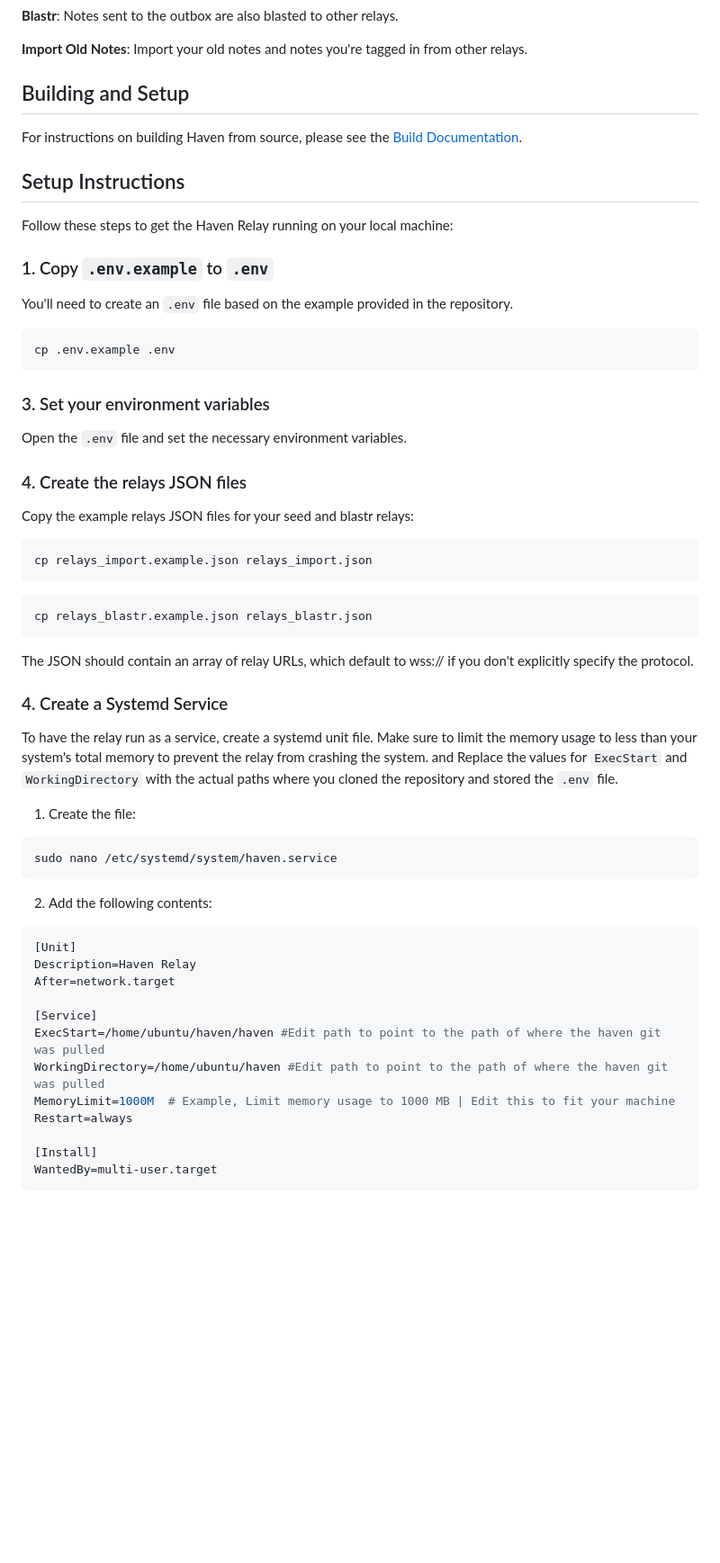
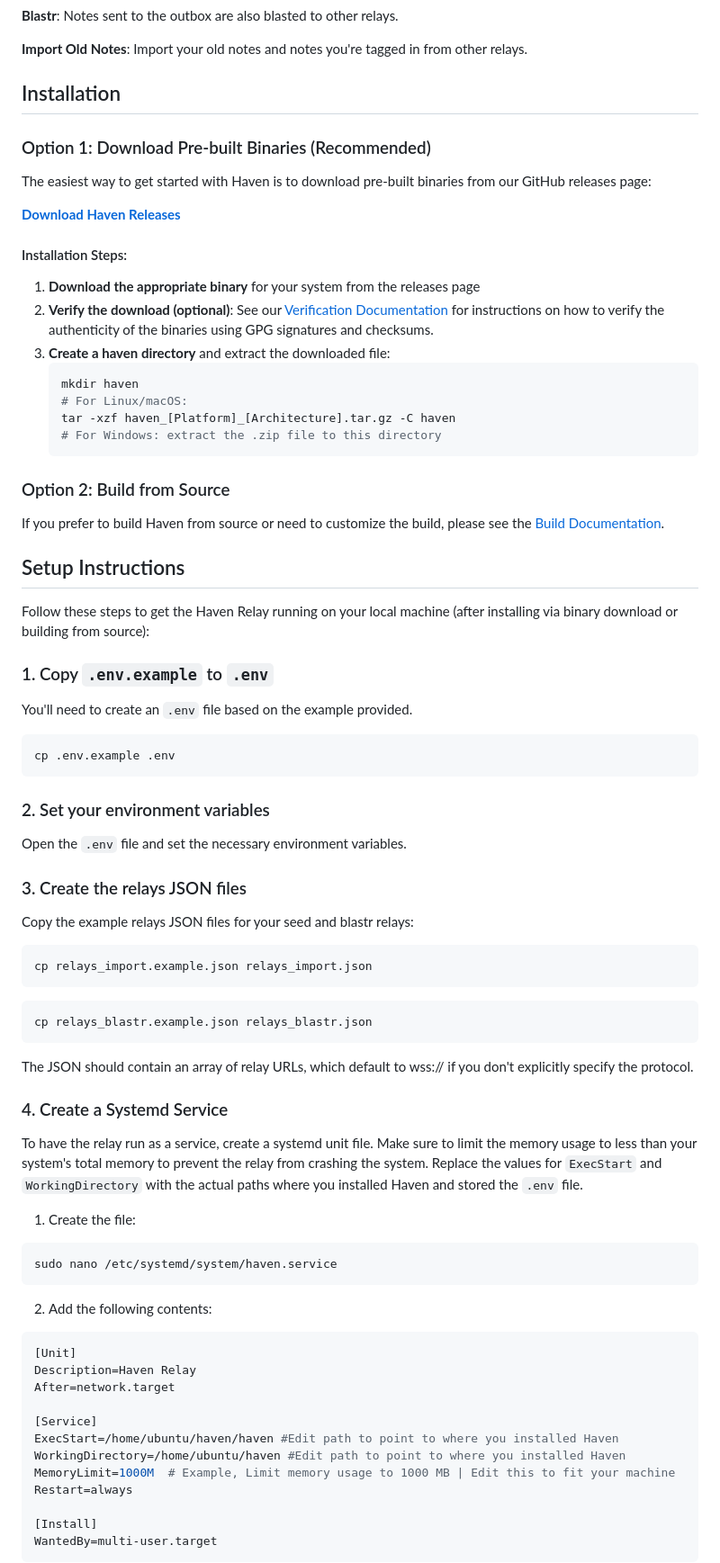
Before and after one commit to bitvora/haven, a Markdown page: README.md, the part around the change. Shown at 90% size. GitHub-like rendering; blank space fills up the shorter version.

Commit message:
docs(readme): add installation instructions for binaries
Add a new section for downloading and verifying pre-built binaries,
making it the recommended installation method.
Clarify steps for both binary and source-based setups.
Adjust systemd setup instructions to reflect the updated installation
paths.

````diff
--- a/README.md
+++ b/README.md
@@ -26,27 +26,47 @@ HAVEN (High Availability Vault for Events on Nostr) is the most sovereign person
 
 **Import Old Notes**: Import your old notes and notes you're tagged in from other relays.
 
-## Building and Setup
+## Installation
 
-For instructions on building Haven from source, please see the [Build Documentation](docs/build.md).
+### Option 1: Download Pre-built Binaries (Recommended)
+
+The easiest way to get started with Haven is to download pre-built binaries from our GitHub releases page:
+
+**[Download Haven Releases](https://github.com/bitvora/haven/releases/)**
+
+#### Installation Steps:
+
+1. **Download the appropriate binary** for your system from the releases page
+2. **Verify the download (optional)**: See our [Verification Documentation](docs/verify.md) for
+instructions on how to verify the authenticity of the binaries using GPG signatures and checksums.
+3. **Create a haven directory** and extract the downloaded file:
+   ```bash
+   mkdir haven
+   # For Linux/macOS:
+   tar -xzf haven_[Platform]_[Architecture].tar.gz -C haven
+   # For Windows: extract the .zip file to this directory
+   ```
+### Option 2: Build from Source
+
+If you prefer to build Haven from source or need to customize the build, please see the [Build Documentation](docs/build.md).
 
 ## Setup Instructions
 
-Follow these steps to get the Haven Relay running on your local machine:
+Follow these steps to get the Haven Relay running on your local machine (after installing via binary download or building from source):
 
 ### 1. Copy `.env.example` to `.env`
 
-You'll need to create an `.env` file based on the example provided in the repository.
+You'll need to create an `.env` file based on the example provided.
 
 ```bash
 cp .env.example .env
 ```
 
-### 3. Set your environment variables
+### 2. Set your environment variables
 
 Open the `.env` file and set the necessary environment variables.
 
-### 4. Create the relays JSON files
+### 3. Create the relays JSON files
 
 Copy the example relays JSON files for your seed and blastr relays:
 
@@ -63,7 +83,7 @@ The JSON should contain an array of relay URLs, which default to wss:// if you d
 ### 4. Create a Systemd Service
 
 To have the relay run as a service, create a systemd unit file. Make sure to limit the memory usage to less than your system's total memory to prevent the relay from crashing the system.
-and Replace the values for `ExecStart` and `WorkingDirectory` with the actual paths where you cloned the repository and stored the `.env` file.
+Replace the values for `ExecStart` and `WorkingDirectory` with the actual paths where you installed Haven and stored the `.env` file.
 
 
 1. Create the file:
@@ -80,8 +100,8 @@ Description=Haven Relay
 After=network.target
 
 [Service]
-ExecStart=/home/ubuntu/haven/haven #Edit path to point to the path of where the haven git was pulled
-WorkingDirectory=/home/ubuntu/haven #Edit path to point to the path of where the haven git was pulled
+ExecStart=/home/ubuntu/haven/haven #Edit path to point to where you installed Haven
+WorkingDirectory=/home/ubuntu/haven #Edit path to point to where you installed Haven
 MemoryLimit=1000M  # Example, Limit memory usage to 1000 MB | Edit this to fit your machine
 Restart=always
 
````
